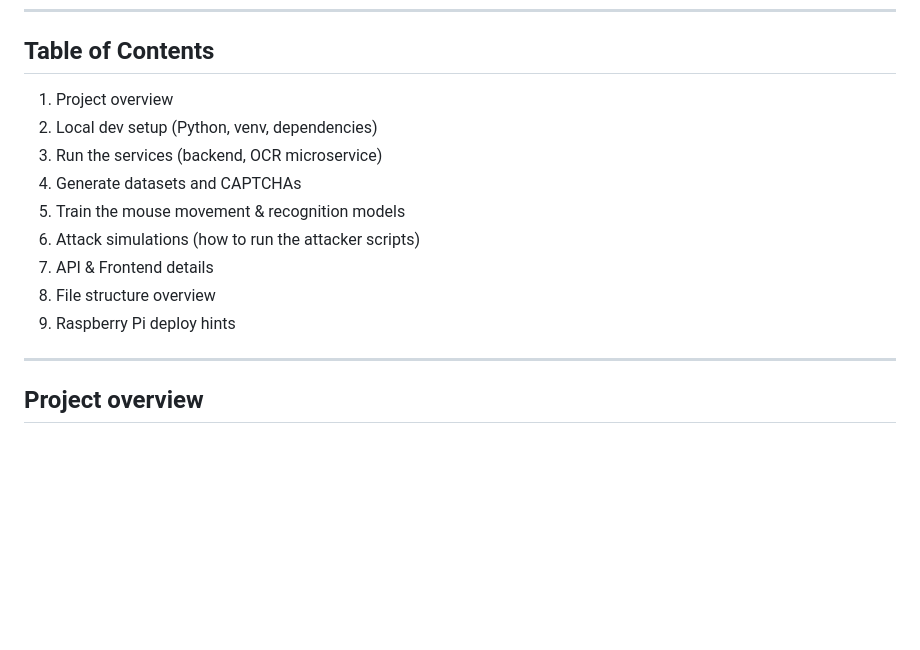
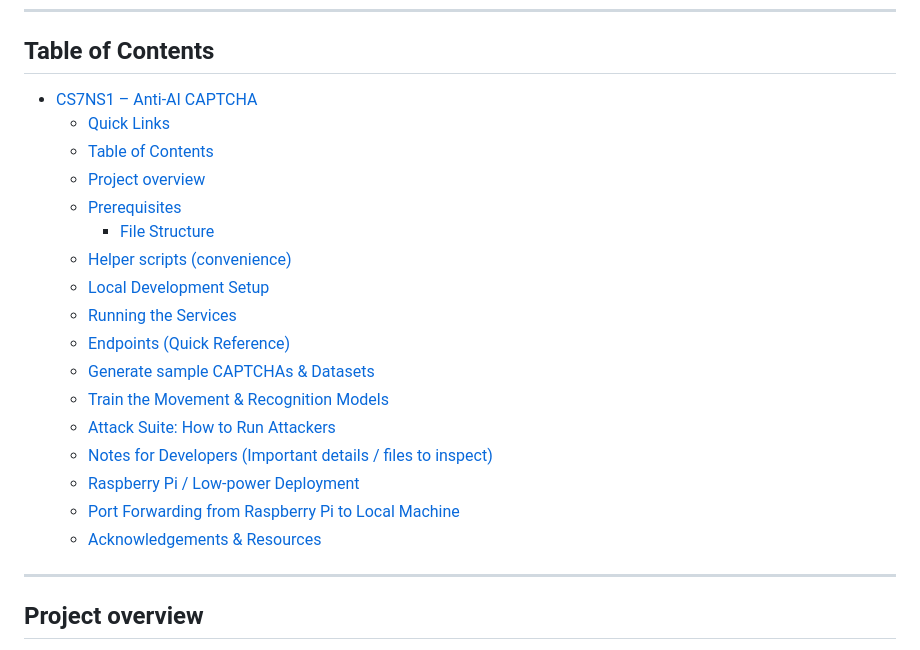
Before and after one commit to AjinkyaTaranekar/CS7NS1-Anti-AI-CAPTCHA, a Markdown page: README.md, the part around the change. GitHub-like rendering; blank space fills up the shorter version.

Commit message:
Update README to enhance Table of Contents and improve navigation

```diff
--- a/README.md
+++ b/README.md
@@ -20,15 +20,23 @@ It follows the colour blending principle to generate a CAPTCHA image based on th
 
 ## Table of Contents
 
-1. Project overview
-2. Local dev setup (Python, venv, dependencies)
-3. Run the services (backend, OCR microservice)
-4. Generate datasets and CAPTCHAs
-5. Train the mouse movement & recognition models
-6. Attack simulations (how to run the attacker scripts)
-7. API & Frontend details
-8. File structure overview
-9. Raspberry Pi deploy hints
+- [CS7NS1 – Anti-AI CAPTCHA](#cs7ns1--anti-ai-captcha)
+  - [Quick Links](#quick-links)
+  - [Table of Contents](#table-of-contents)
+  - [Project overview](#project-overview)
+  - [Prerequisites](#prerequisites)
+    - [File Structure](#file-structure)
+  - [Helper scripts (convenience)](#helper-scripts-convenience)
+  - [Local Development Setup](#local-development-setup)
+  - [Running the Services](#running-the-services)
+  - [Endpoints (Quick Reference)](#endpoints-quick-reference)
+  - [Generate sample CAPTCHAs \& Datasets](#generate-sample-captchas--datasets)
+  - [Train the Movement \& Recognition Models](#train-the-movement--recognition-models)
+  - [Attack Suite: How to Run Attackers](#attack-suite-how-to-run-attackers)
+  - [Notes for Developers (Important details / files to inspect)](#notes-for-developers-important-details--files-to-inspect)
+  - [Raspberry Pi / Low-power Deployment](#raspberry-pi--low-power-deployment)
+  - [Port Forwarding from Raspberry Pi to Local Machine](#port-forwarding-from-raspberry-pi-to-local-machine)
+  - [Acknowledgements \& Resources](#acknowledgements--resources)
 
 ---
 
```
